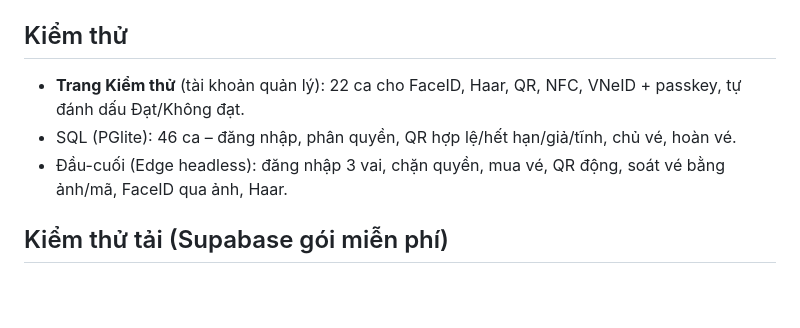
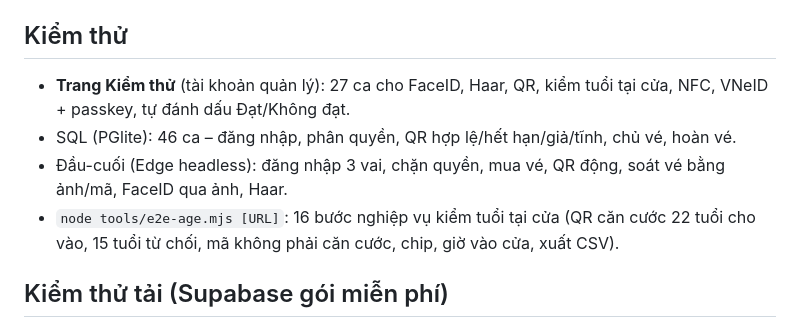
Before and after one commit to clonetest222/faceid_demo, a Markdown page: README.md, the part around one of its changes. Rendered like a GitHub page; blank space fills up the shorter version.

```diff
--- a/README.md
+++ b/README.md
@@ -41,9 +48,10 @@ Mật khẩu băm bcrypt trên máy chủ; mỗi hàm nhạy cảm nhận token
 - Ghép nối điện thoại: `?pair=MÃ`.
 
 ## Kiểm thử
-- **Trang Kiểm thử** (tài khoản quản lý): 22 ca cho FaceID, Haar, QR, NFC, VNeID + passkey, tự đánh dấu Đạt/Không đạt.
+- **Trang Kiểm thử** (tài khoản quản lý): 27 ca cho FaceID, Haar, QR, kiểm tuổi tại cửa, NFC, VNeID + passkey, tự đánh dấu Đạt/Không đạt.
 - SQL (PGlite): 46 ca – đăng nhập, phân quyền, QR hợp lệ/hết hạn/giả/tĩnh, chủ vé, hoàn vé.
 - Đầu-cuối (Edge headless): đăng nhập 3 vai, chặn quyền, mua vé, QR động, soát vé bằng ảnh/mã, FaceID qua ảnh, Haar.
+- `node tools/e2e-age.mjs [URL]`: 16 bước nghiệp vụ kiểm tuổi tại cửa (QR căn cước 22 tuổi cho vào, 15 tuổi từ chối, mã không phải căn cước, chip, giờ vào cửa, xuất CSV).
 
 ## Kiểm thử tải (Supabase gói miễn phí)
 `node tools/loadtest.mjs 1000 100` – 1000 khách ảo, 100 đồng thời, tranh 420 ghế (cần tài khoản quản lý để tạo suất thử và dọn dữ liệu):
```
Also changed, not shown: other parts of README.md (+8 -1 lines), docs/nghiep-vu.png (added), 10 other files.
